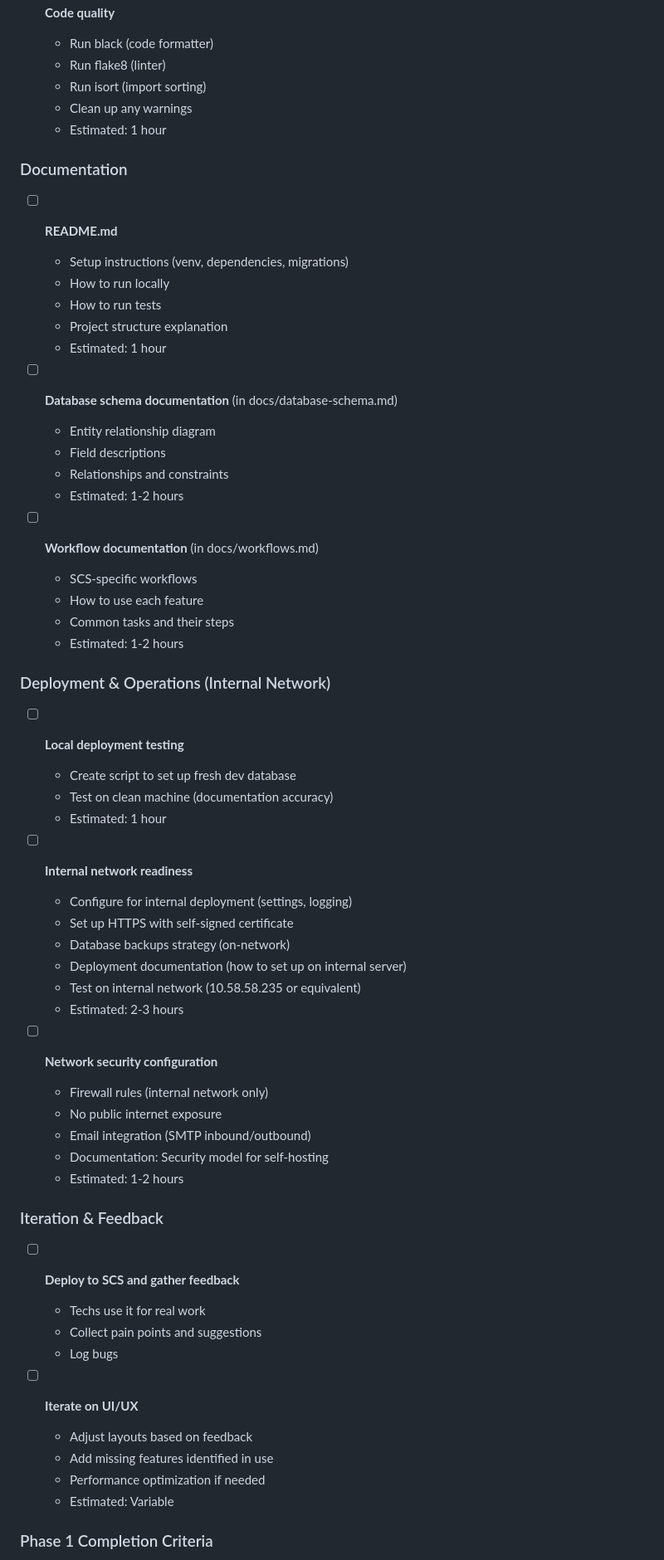
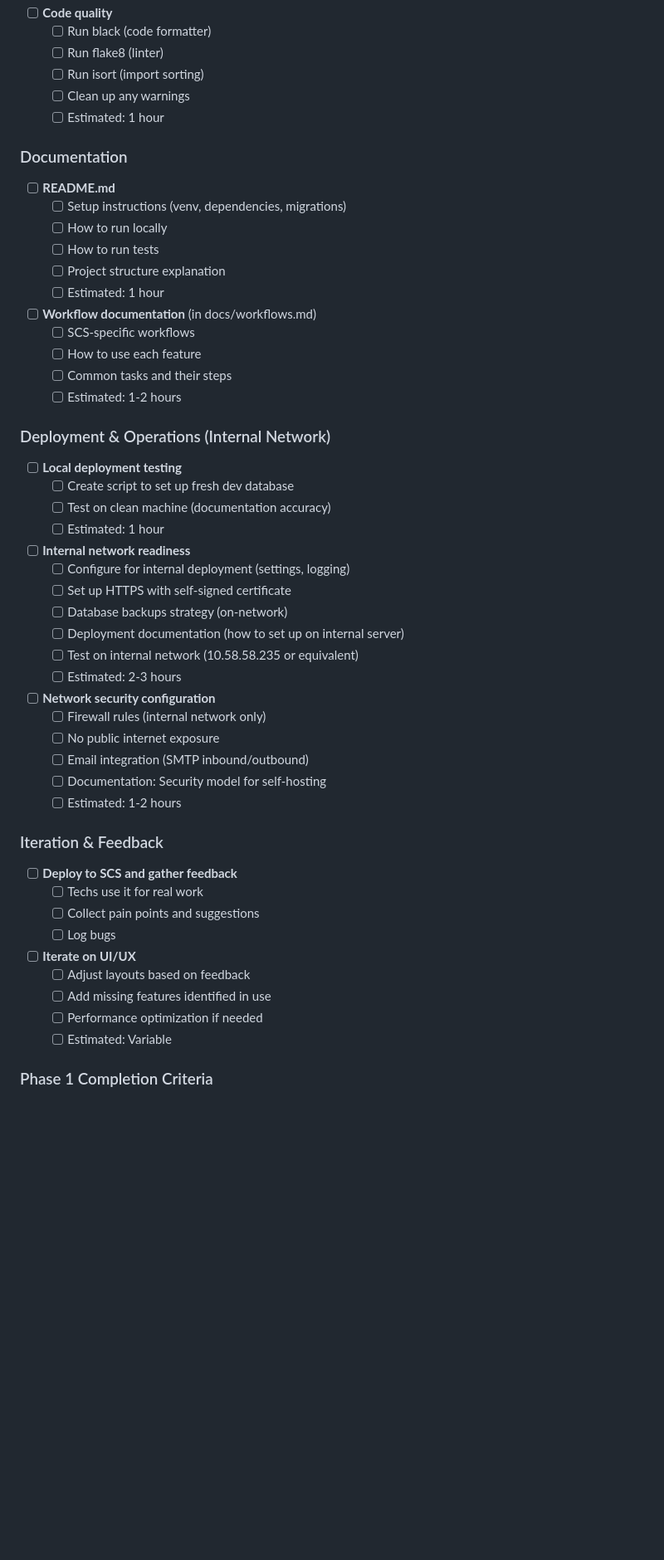
Before and after one commit to murphys-bench/murphys-bench, a Markdown page: TODO.md, the part around one of its changes. Shown at 83% size. Drawn GitHub-style; blank space fills up the shorter version.

```diff
--- a/TODO.md
+++ b/TODO.md
@@ -150,63 +177,57 @@
 
 - [ ] **Code quality**
-  - Run black (code formatter)
-  - Run flake8 (linter)
-  - Run isort (import sorting)
-  - Clean up any warnings
-  - Estimated: 1 hour
+  - [ ] Run black (code formatter)
+  - [ ] Run flake8 (linter)
+  - [ ] Run isort (import sorting)
+  - [ ] Clean up any warnings
+  - [ ] Estimated: 1 hour
 
 ### Documentation
 - [ ] **README.md**
-  - Setup instructions (venv, dependencies, migrations)
-  - How to run locally
-  - How to run tests
-  - Project structure explanation
-  - Estimated: 1 hour
-
-- [ ] **Database schema documentation** (in docs/database-schema.md)
-  - Entity relationship diagram
-  - Field descriptions
-  - Relationships and constraints
-  - Estimated: 1-2 hours
+  - [ ] Setup instructions (venv, dependencies, migrations)
+  - [ ] How to run locally
+  - [ ] How to run tests
+  - [ ] Project structure explanation
+  - [ ] Estimated: 1 hour
 
 - [ ] **Workflow documentation** (in docs/workflows.md)
-  - SCS-specific workflows
-  - How to use each feature
-  - Common tasks and their steps
-  - Estimated: 1-2 hours
+  - [ ] SCS-specific workflows
+  - [ ] How to use each feature
+  - [ ] Common tasks and their steps
+  - [ ] Estimated: 1-2 hours
 
 ### Deployment & Operations (Internal Network)
 - [ ] **Local deployment testing**
-  - Create script to set up fresh dev database
-  - Test on clean machine (documentation accuracy)
-  - Estimated: 1 hour
+  - [ ] Create script to set up fresh dev database
+  - [ ] Test on clean machine (documentation accuracy)
+  - [ ] Estimated: 1 hour
 
 - [ ] **Internal network readiness**
-  - Configure for internal deployment (settings, logging)
-  - Set up HTTPS with self-signed certificate
-  - Database backups strategy (on-network)
-  - Deployment documentation (how to set up on internal server)
-  - Test on internal network (10.58.58.235 or equivalent)
-  - Estimated: 2-3 hours
+  - [ ] Configure for internal deployment (settings, logging)
+  - [ ] Set up HTTPS with self-signed certificate
+  - [ ] Database backups strategy (on-network)
+  - [ ] Deployment documentation (how to set up on internal server)
+  - [ ] Test on internal network (10.58.58.235 or equivalent)
+  - [ ] Estimated: 2-3 hours
 
 - [ ] **Network security configuration**
-  - Firewall rules (internal network only)
-  - No public internet exposure
-  - Email integration (SMTP inbound/outbound)
-  - Documentation: Security model for self-hosting
-  - Estimated: 1-2 hours
+  - [ ] Firewall rules (internal network only)
+  - [ ] No public internet exposure
+  - [ ] Email integration (SMTP inbound/outbound)
+  - [ ] Documentation: Security model for self-hosting
+  - [ ] Estimated: 1-2 hours
 
 ### Iteration & Feedback
 - [ ] **Deploy to SCS and gather feedback**
-  - Techs use it for real work
-  - Collect pain points and suggestions
-  - Log bugs
+  - [ ] Techs use it for real work
+  - [ ] Collect pain points and suggestions
+  - [ ] Log bugs
 
 - [ ] **Iterate on UI/UX**
-  - Adjust layouts based on feedback
-  - Add missing features identified in use
-  - Performance optimization if needed
-  - Estimated: Variable
+  - [ ] Adjust layouts based on feedback
+  - [ ] Add missing features identified in use
+  - [ ] Performance optimization if needed
+  - [ ] Estimated: Variable
 
 ### Phase 1 Completion Criteria
 - [ ] All SCS core workflows functional (ticketing, work orders, tracking)
```
Also changed, not shown: other parts of TODO.md (+127 -91 lines).
